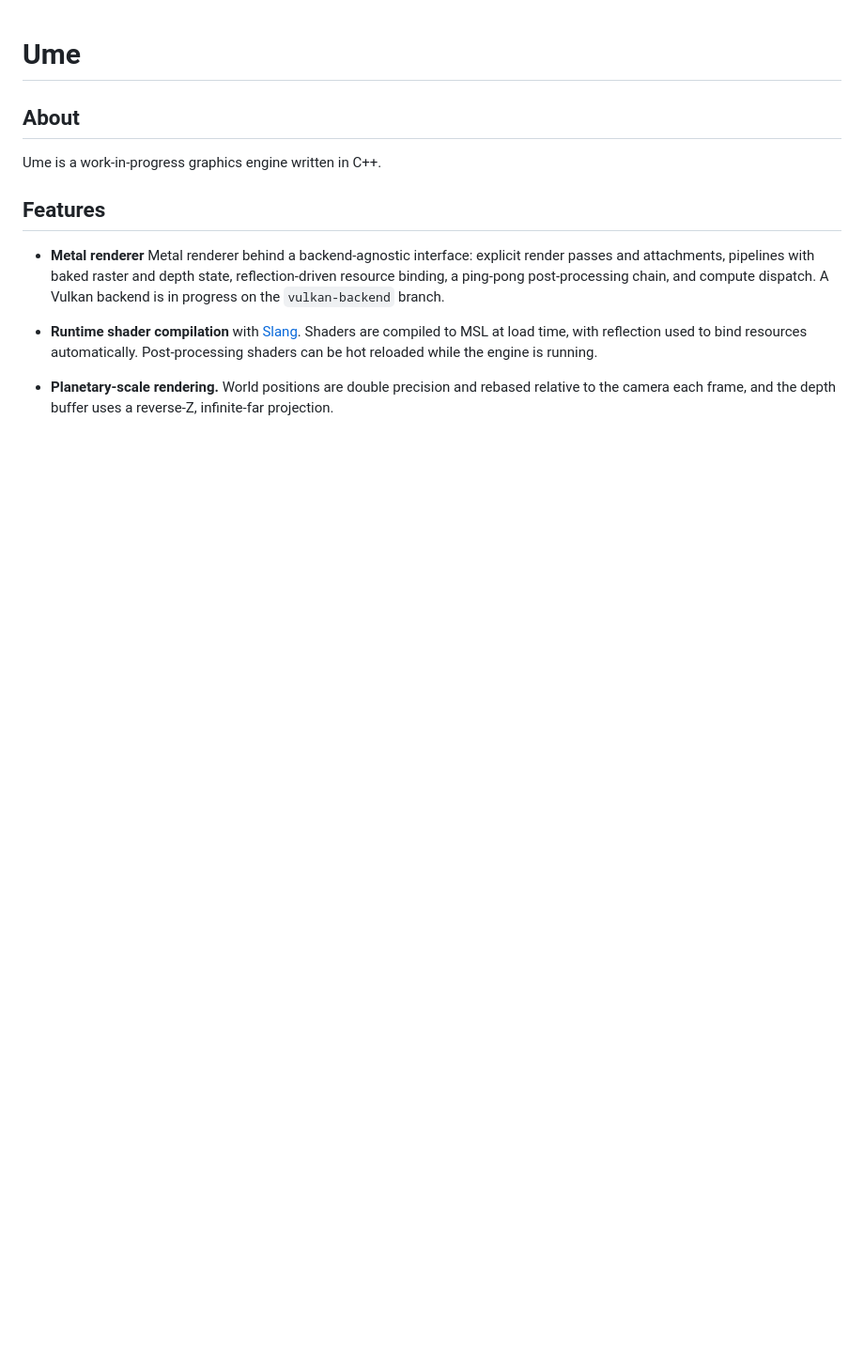
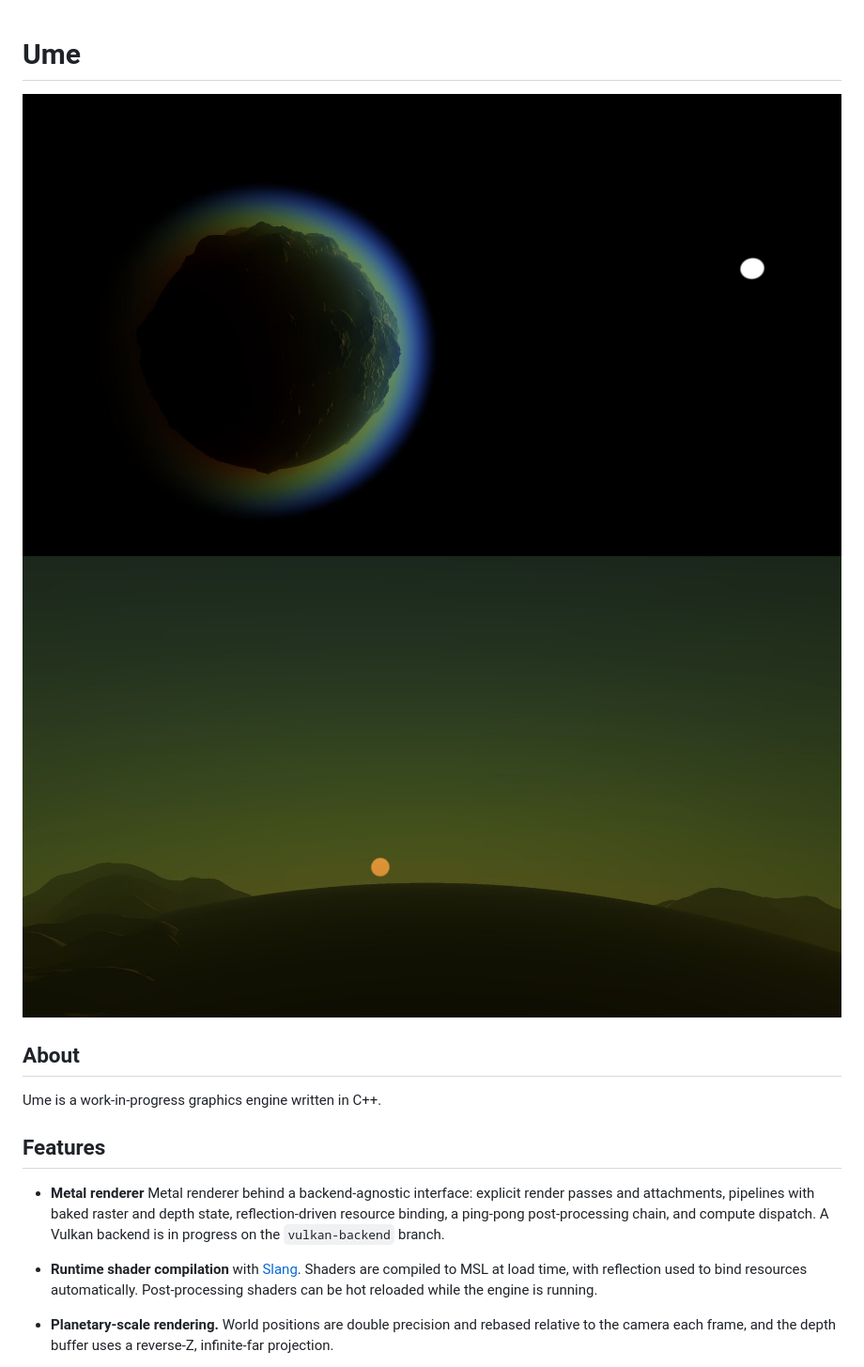
Before and after one commit to dylan-eck/ume, a Markdown page: README.md, the part around the change. Shown at 94% size. Rendered like a GitHub page; pictures changed too: docs/images/planet_ocean_sunset.jpg (added), docs/images/planet_space_sun.jpg (added); blank space fills up the shorter version.

Commit message:
add images to readme

```diff
--- a/README.md
+++ b/README.md
@@ -1,4 +1,7 @@
 # Ume
+
+![3D render of a planet viewed from space](docs/images/planet_space_sun.jpg)
+![3D render above the surface of a planet viewing sunset over the ocean](docs/images/planet_ocean_sunset.jpg)
 
 ## About
 
```
